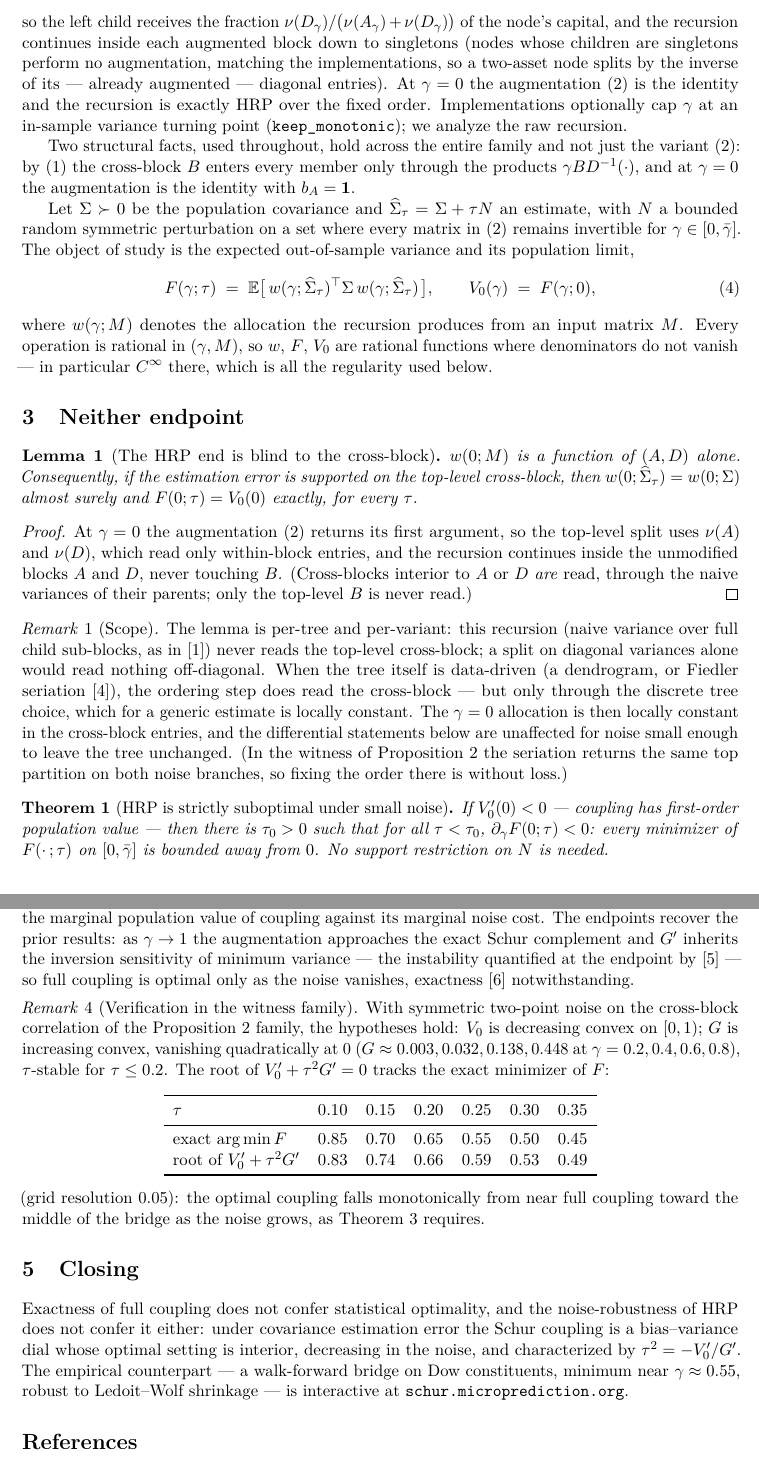
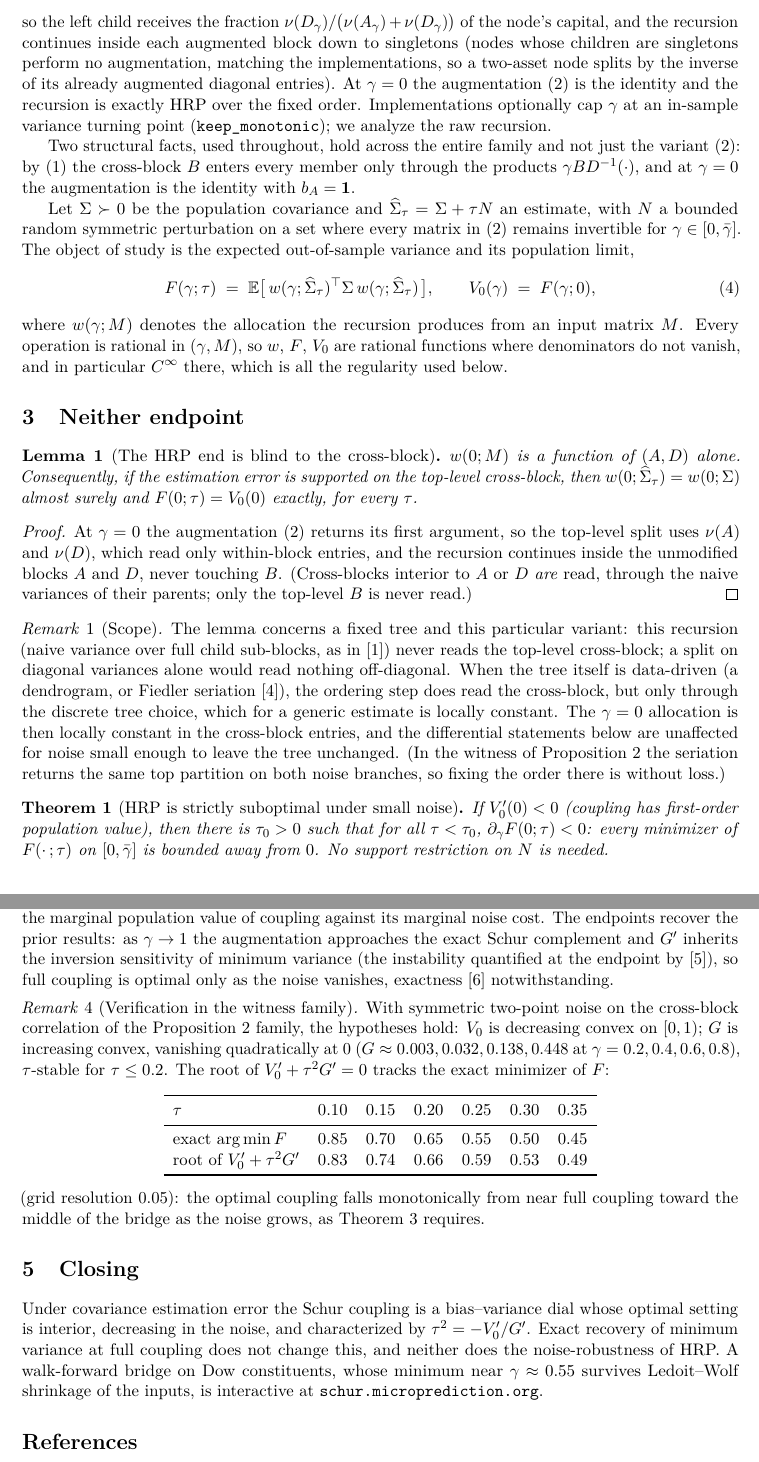
Before and after one commit to microprediction/schur, a LaTeX paper (paper/neither-end-of-the-bridge.tex): two parts of pages 3 and 5 of 6, joined at a grey line, cut so that both start at the same text. Compiled offline with pdfLaTeX.

Commit message:
Prose pass: remove AI-writing tells
Em-dash count 17 -> 0 (converted to parentheses, commas, semicolons,
or sentence breaks); dropped rhetorical flourishes ('not negotiable',
'load-bearing', 'dramatically so', 'sweeping the entire bridge' twice,
'made unconditional' echo); replaced the double-antithesis Closing
('does not confer... does not confer') with plain statements; 'genuine
quadratic form' -> 'quadratic form'; 'per-tree and per-variant' ->
'concerns a fixed tree and this particular variant'. Content and all
theorem statements unchanged; main text still ends on page 5.

Co-Authored-By: Claude Fable 5 <noreply@anthropic.com>

```diff
--- a/paper/neither-end-of-the-bridge.tex
+++ b/paper/neither-end-of-the-bridge.tex
@@ -188,8 +187,8 @@ so the left child receives the fraction
 $\nu(D_\gamma)/\big(\nu(A_\gamma) + \nu(D_\gamma)\big)$ of the node's capital,
 and the recursion continues inside each augmented block down to singletons
 (nodes whose children are singletons perform no augmentation, matching the
-implementations, so a two-asset node splits by the inverse of its --- already
-augmented --- diagonal entries). At $\gamma = 0$ the augmentation
+implementations, so a two-asset node splits by the inverse of its already
+augmented diagonal entries). At $\gamma = 0$ the augmentation
 \eqref{eq:aug} is the identity and the recursion is exactly HRP over the
 fixed order. Implementations optionally cap $\gamma$ at an in-sample variance
 turning point (\texttt{keep\_monotonic}); we analyze the raw recursion.
@@ -213,7 +212,7 @@ the expected out-of-sample variance and its population limit,
 \end{equation}
 where $w(\gamma; M)$ denotes the allocation the recursion produces from an
 input matrix $M$. Every operation is rational in $(\gamma, M)$, so $w$, $F$,
-$V_0$ are rational functions where denominators do not vanish --- in
+$V_0$ are rational functions where denominators do not vanish, and in
 particular $C^\infty$ there, which is all the regularity used below.
 
 \section{Neither endpoint}
@@ -237,12 +236,12 @@ top-level $B$ is never read.)
 
 \begin{remark}[Scope]
 \label{rem:scope}
-The lemma is per-tree and per-variant: this recursion (naive variance over
+The lemma concerns a fixed tree and this particular variant: this recursion (naive variance over
 full child sub-blocks, as in \cite{lopezdeprado2016}) never reads the
 top-level cross-block; a split on diagonal variances alone would read nothing
 off-diagonal. When the tree itself is data-driven (a dendrogram, or Fiedler
 seriation \cite{cotton2024schur}), the ordering step does read the
-cross-block --- but only through the discrete tree choice, which for a
+cross-block, but only through the discrete tree choice, which for a
 generic estimate is locally constant. The $\gamma = 0$ allocation is then
 locally constant in the cross-block entries, and the differential statements
 below are unaffected for noise small enough to leave the tree unchanged. (In
@@ -253,7 +252,7 @@ loss.)
 
 \begin{theorem}[HRP is strictly suboptimal under small noise]
 \label{thm:nohrp}
-If $V_0'(0) < 0$ --- coupling has first-order population value --- then there
+If $V_0'(0) < 0$ (coupling has first-order population value), then there
 is $\tau_0 > 0$ such that for all $\tau < \tau_0$,
 $\partial_\gamma F(0; \tau) < 0$: every minimizer of $F(\cdot\,;\tau)$ on
 $[0, \bar\gamma]$ is bounded away from $0$. No support restriction on $N$ is
@@ -387,8 +386,8 @@ of \cite{ledoitwolf2004}: the first-order condition balances the marginal
 population value of coupling against its marginal noise cost. The endpoints
 recover the prior results: as $\gamma \to 1$ the augmentation approaches the
 exact Schur complement and $G'$ inherits the inversion sensitivity of minimum
-variance --- the instability quantified at the endpoint by
-\cite{antonov2025} --- so full coupling is optimal only as the noise
+variance (the instability quantified at the endpoint by
+\cite{antonov2025}), so full coupling is optimal only as the noise
 vanishes, exactness \cite{mograby2025} notwithstanding.
 \end{remark}
 
@@ -417,13 +416,13 @@ Theorem~\ref{thm:frontier} requires.
 
 \section{Closing}
 
-Exactness of full coupling does not confer statistical optimality, and the
-noise-robustness of HRP does not confer it either: under covariance
-estimation error the Schur coupling is a bias--variance dial whose optimal
-setting is interior, decreasing in the noise, and characterized by
-$\tau^2 = -V_0'/G'$. The empirical counterpart --- a walk-forward bridge on
-Dow constituents, minimum near $\gamma \approx 0.55$, robust to Ledoit--Wolf
-shrinkage --- is interactive at \texttt{schur.microprediction.org}.
+Under covariance estimation error the Schur coupling is a bias--variance
+dial whose optimal setting is interior, decreasing in the noise, and
+characterized by $\tau^2 = -V_0'/G'$. Exact recovery of minimum variance at
+full coupling does not change this, and neither does the noise-robustness of
+HRP. A walk-forward bridge on Dow constituents, whose minimum near
+$\gamma \approx 0.55$ survives Ledoit--Wolf shrinkage of the inputs, is
+interactive at \texttt{schur.microprediction.org}.
 
 \begin{thebibliography}{9}
 
```
Also changed, not shown: docs/neither-end-of-the-bridge.pdf, paper/neither-end-of-the-bridge.tex (47 more changed lines).
